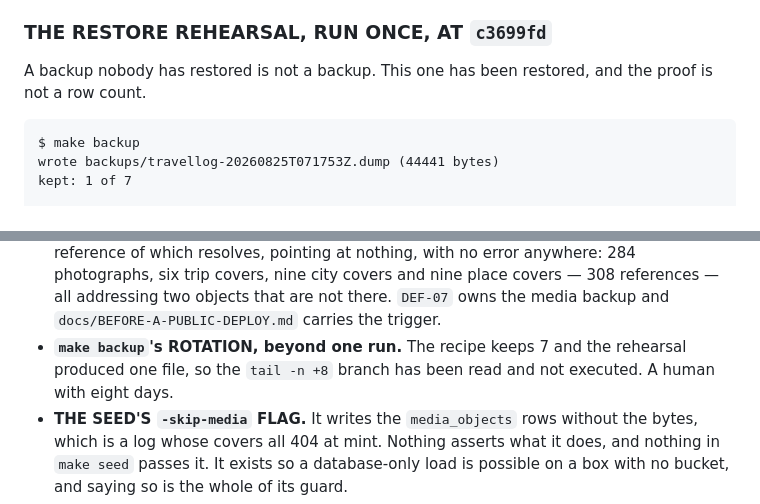
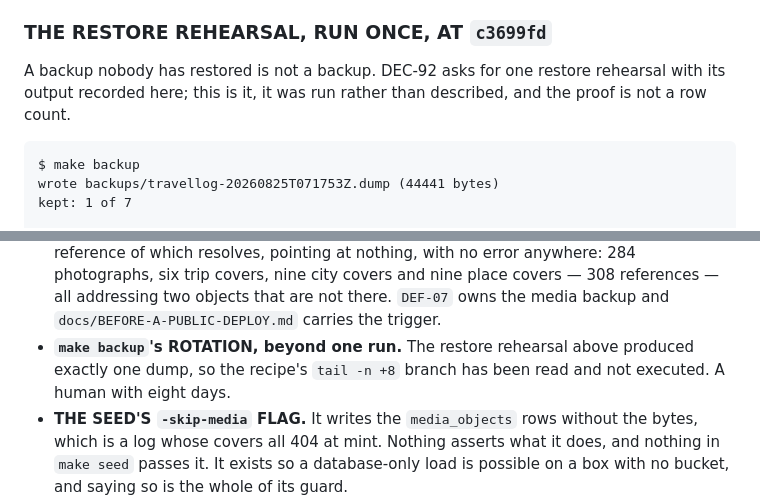
Before and after one commit to mpjmarshall/travel_log_backend, a Markdown page: docs/EVIDENCE.md, 2 parts joined by grey strips. GitHub-like rendering.

Commit message:
docs(evidence): the rehearsal names itself, and the rotation branch says it was read
Two corrections to R4's own record, both found by running the step's
acceptance check verbatim rather than reading it.

`grep -c 'restore rehearsal' docs/EVIDENCE.md` answered 0 and exit 1 against a
section headed THE RESTORE REHEARSAL — the grep is case-sensitive and this
file's headings are not lowercase. The fix is a sentence that says what the
section is, which the reader wanted anyway; the check was right that the phrase
should be findable and wrong about where it would be.

And the keep-7 bullet had been pasted twice into one entry.

Co-Authored-By: Claude Opus 5 <noreply@anthropic.com>

````diff
--- a/docs/EVIDENCE.md
+++ b/docs/EVIDENCE.md
@@ -670,8 +670,9 @@ anybody set anything — a guard reading the variable would pass a bare
 
 ### THE RESTORE REHEARSAL, RUN ONCE, AT `c3699fd`
 
-A backup nobody has restored is not a backup. This one has been restored, and
-the proof is not a row count.
+A backup nobody has restored is not a backup. DEC-92 asks for one restore
+rehearsal with its output recorded here; this is it, it was run rather than
+described, and the proof is not a row count.
 
 ```
 $ make backup
@@ -869,9 +870,9 @@ out of it.
   anywhere: 284 photographs, six trip covers, nine city covers and nine place
   covers — 308 references — all addressing two objects that are not there. `DEF-07` owns the media
   backup and `docs/BEFORE-A-PUBLIC-DEPLOY.md` carries the trigger.
-- **`make backup`'s ROTATION, beyond one run.** The recipe keeps 7 and the
-  rehearsal produced one file, so the `tail -n +8` branch has been read and not
-  executed. A human with eight days.
+- **`make backup`'s ROTATION, beyond one run.** The restore rehearsal above
+  produced exactly one dump, so the recipe's `tail -n +8` branch has been read
+  and not executed. A human with eight days.
 - **THE SEED'S `-skip-media` FLAG.** It writes the `media_objects` rows without
   the bytes, which is a log whose covers all 404 at mint. Nothing asserts what
   it does, and nothing in `make seed` passes it. It exists so a database-only
````
